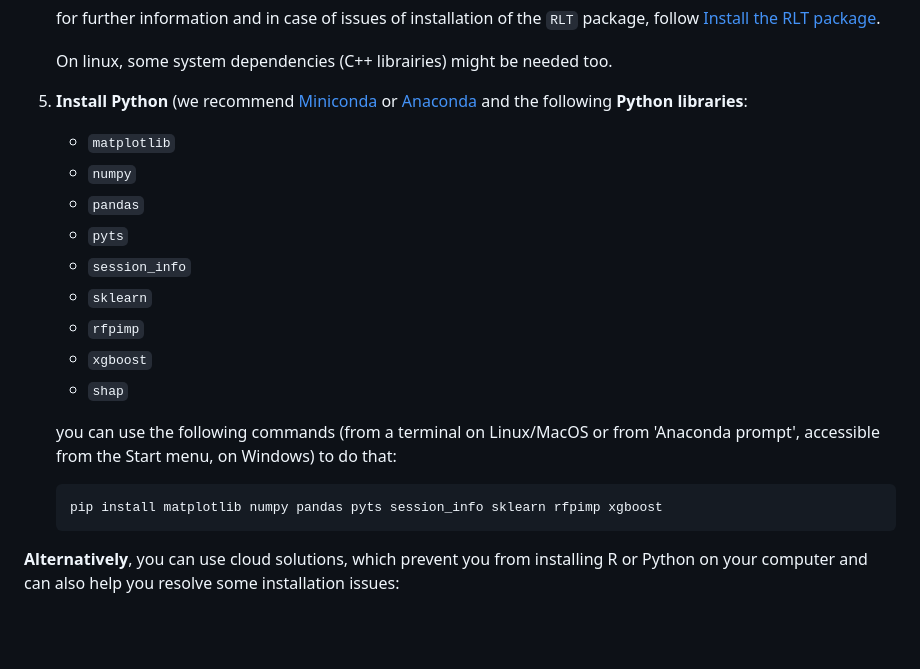
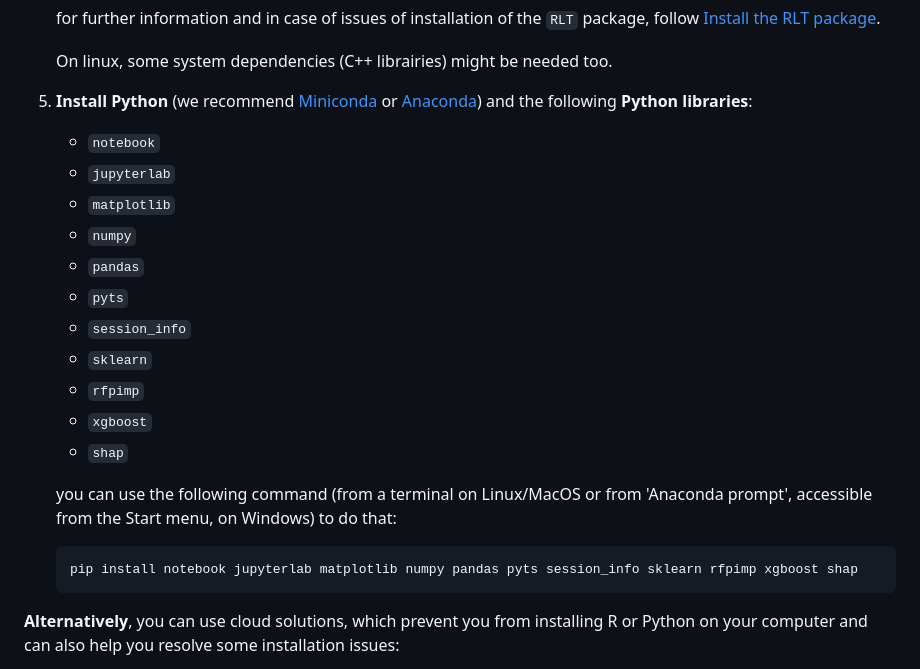
Before and after one commit to tuxette/ecas23_randomforest, a Markdown page: README.md, the part around the change. Rendered like a GitHub page; blank space fills up the shorter version.

````diff
--- a/README.md
+++ b/README.md
@@ -66,8 +66,10 @@ quite moderate):
 
     On linux, some system dependencies (C++ librairies) might be needed too.
 
-5.  **Install Python** (we recommend [Miniconda](https://docs.conda.io/projects/miniconda/en/latest/miniconda-install.html) or [Anaconda](https://docs.anaconda.com/free/anaconda/install/index.html) and the following **Python libraries**:
+5.  **Install Python** (we recommend [Miniconda](https://docs.conda.io/projects/miniconda/en/latest/miniconda-install.html) or [Anaconda](https://docs.anaconda.com/free/anaconda/install/index.html)) and the following **Python libraries**:
 
+    - `notebook`
+    - `jupyterlab`
     - `matplotlib`
     - `numpy`
     - `pandas`
@@ -78,10 +80,10 @@ quite moderate):
     - `xgboost`
     - `shap`
 
-    you can use the following commands (from a terminal on Linux/MacOS or from 'Anaconda prompt', accessible from the Start menu, on Windows) to do that:
+    you can use the following command (from a terminal on Linux/MacOS or from 'Anaconda prompt', accessible from the Start menu, on Windows) to do that:
 
     ``` bash
-    pip install matplotlib numpy pandas pyts session_info sklearn rfpimp xgboost
+    pip install notebook jupyterlab matplotlib numpy pandas pyts session_info sklearn rfpimp xgboost shap
     ```
 
 **Alternatively**, you can use cloud solutions, which prevent you from
````
